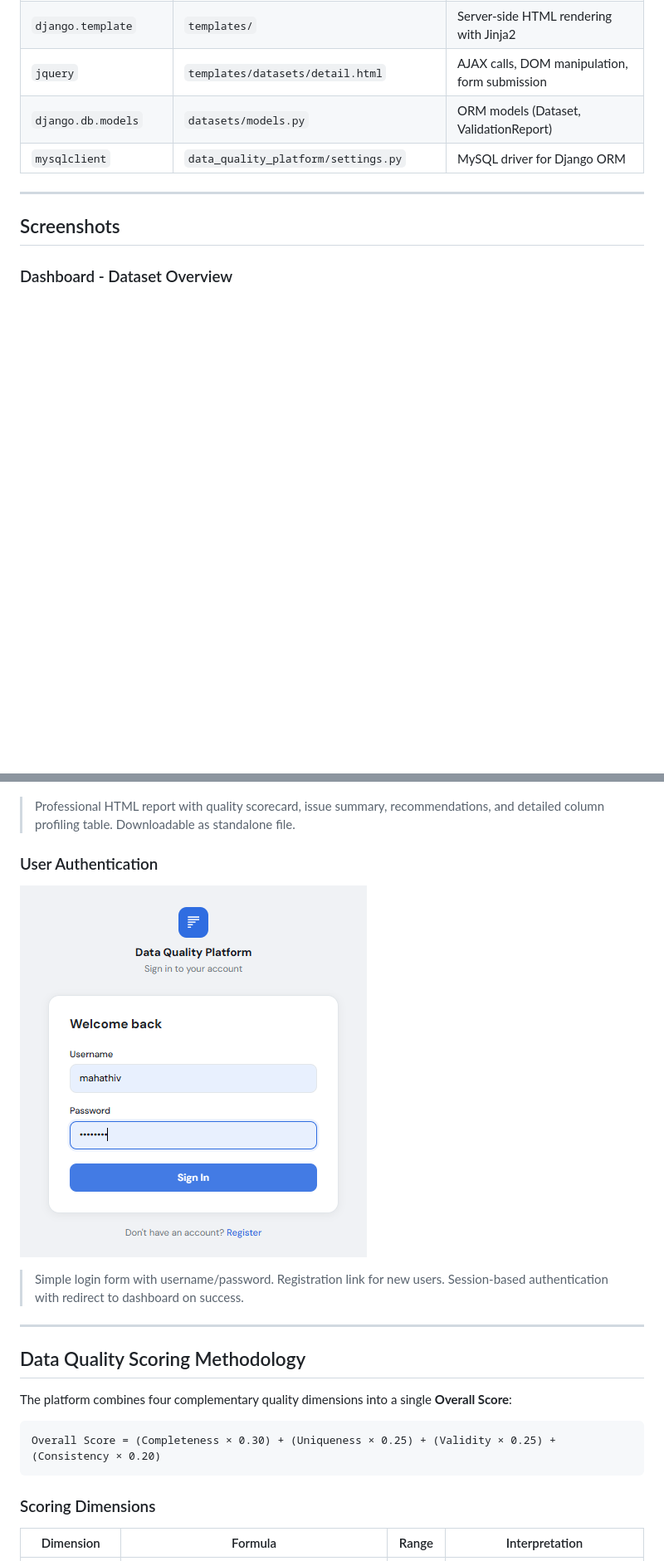
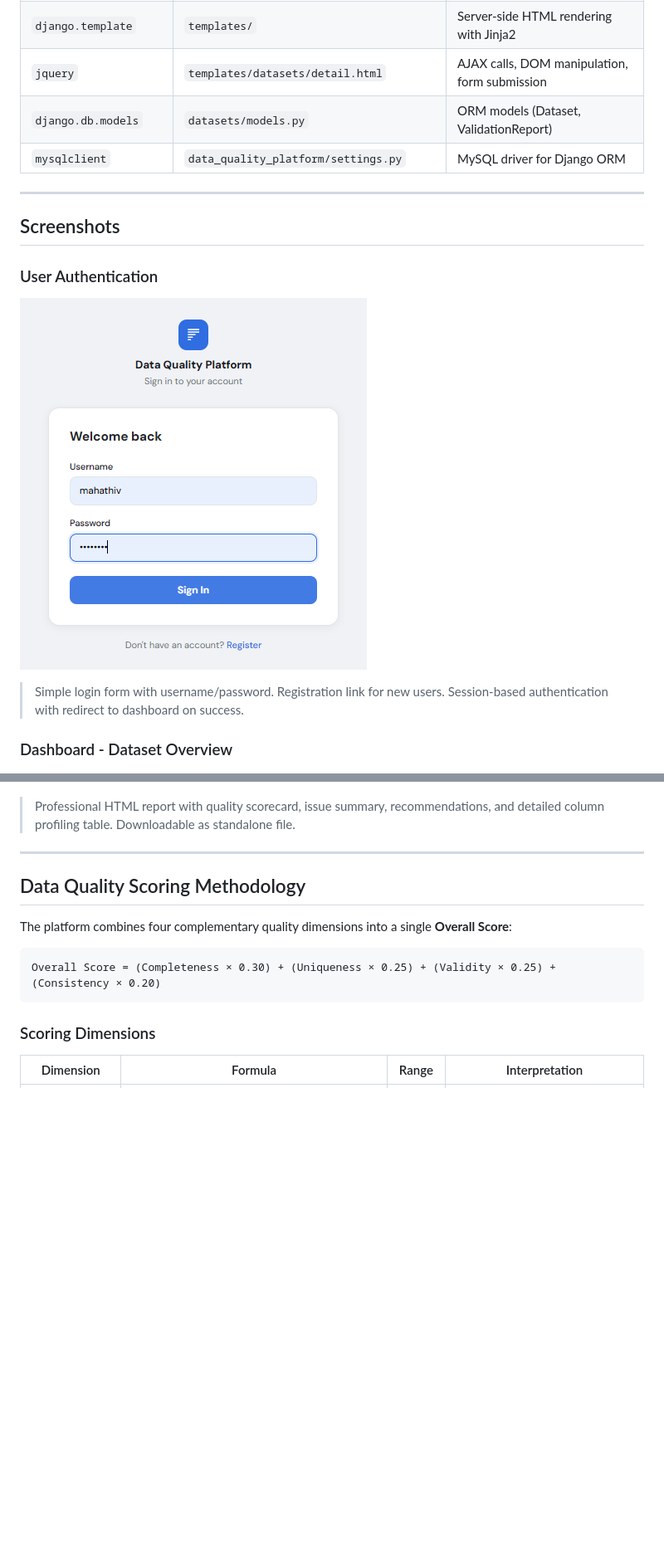
Before and after one commit to MahathiVarikuti/Data-Quality-Intelligence-Platform-project, a Markdown page: README.md, 2 parts joined by grey strips. Shown at 83% size. GitHub-like rendering; blank space fills up the shorter version.

Commit message:
Refine README formatting and clarity
Updated README.md to improve clarity and formatting of features and limitations.

```diff
--- a/README.md
+++ b/README.md
@@ -105,6 +105,10 @@ User → Django Web App (MVT) → Pandas Processing → MySQL Database → REST
 
 ## Screenshots
 
+### User Authentication
+![Login Screen](screenshots/login_screen.png)
+> Simple login form with username/password. Registration link for new users. Session-based authentication with redirect to dashboard on success.
+
 ### Dashboard - Dataset Overview
 ![Dashboard Home](screenshots/home_dashboard.png)
 > The main dashboard shows all uploaded datasets with quick stats: total datasets (3), cleaned (1), validated (1), profiled (1). Users can search by name or click to view details.
@@ -137,9 +141,6 @@ User → Django Web App (MVT) → Pandas Processing → MySQL Database → REST
 ![HTML Report](screenshots/html_report.png)
 > Professional HTML report with quality scorecard, issue summary, recommendations, and detailed column profiling table. Downloadable as standalone file.
 
-### User Authentication
-![Login Screen](screenshots/login_screen.png)
-> Simple login form with username/password. Registration link for new users. Session-based authentication with redirect to dashboard on success.
 
 ---
 
```
Also changed, not shown: other parts of README.md (+45 -45 lines).
